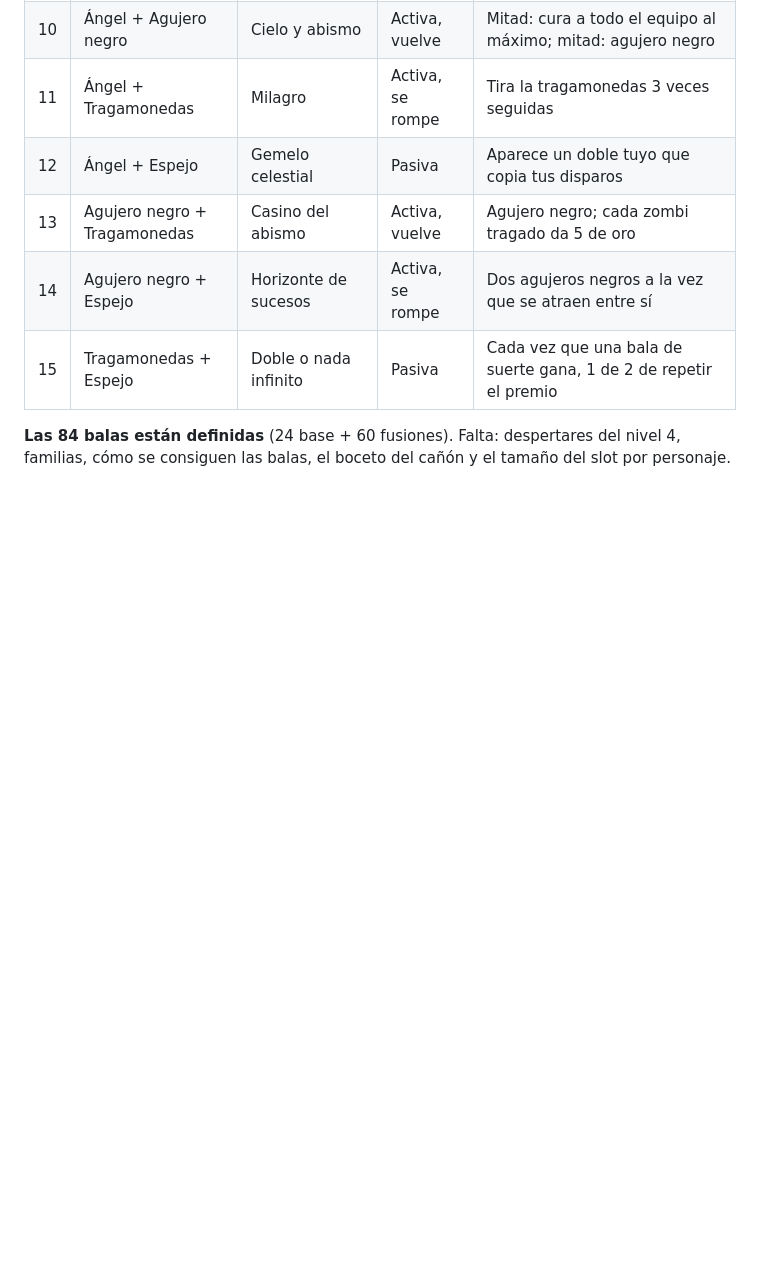
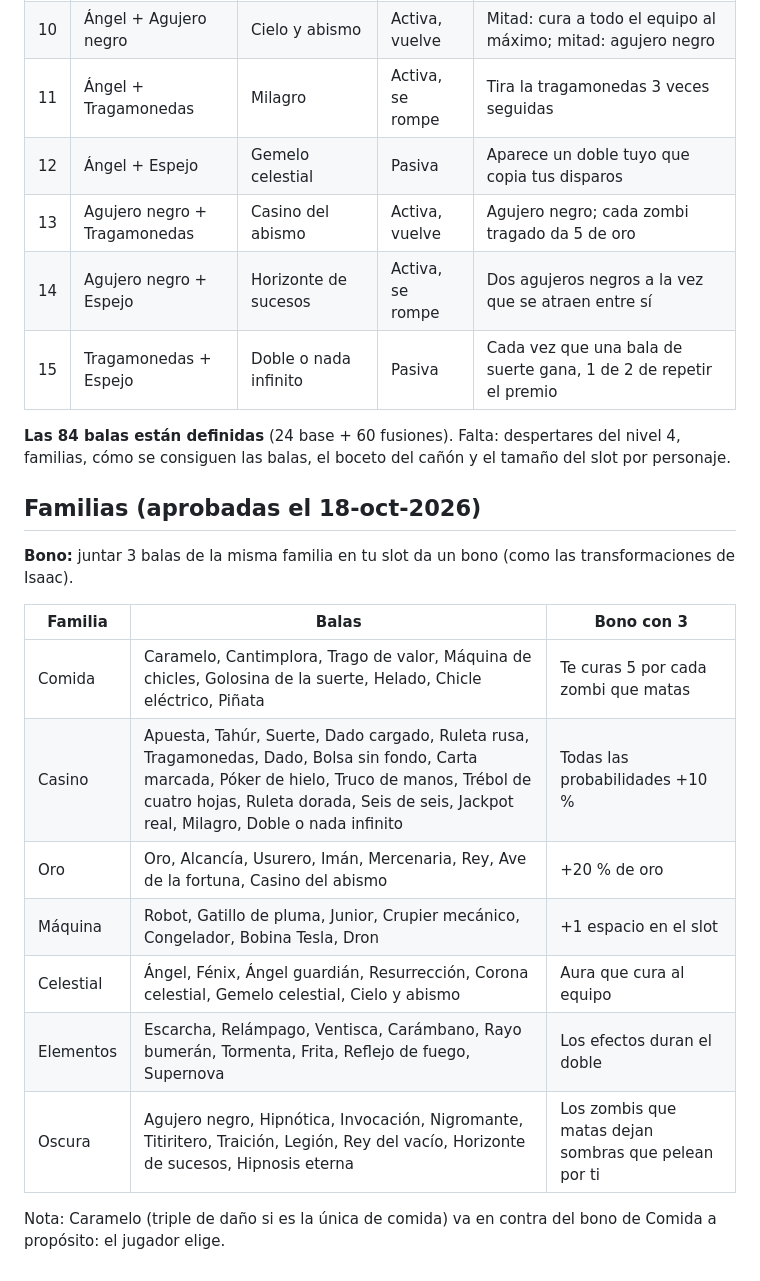
Before and after one commit to edgarmorloyr-debug/seis-balas, a Markdown page: docs/BALAS.md, the part around the change. Drawn GitHub-style; blank space fills up the shorter version.

Commit message:
Balas: 7 familias con bono al juntar 3
Co-Authored-By: Claude Opus 5.5 <noreply@anthropic.com>
Claude-Session: https://claude.ai/code/session_011WpW52nhWaFnwS9bcxkUKE

```diff
--- a/docs/BALAS.md
+++ b/docs/BALAS.md
@@ -174,3 +174,18 @@ La Negra es especial secreta, fuera de las 84.
 | 15 | Tragamonedas + Espejo | Doble o nada infinito | Pasiva | Cada vez que una bala de suerte gana, 1 de 2 de repetir el premio |
 
 **Las 84 balas están definidas** (24 base + 60 fusiones). Falta: despertares del nivel 4, familias, cómo se consiguen las balas, el boceto del cañón y el tamaño del slot por personaje.
+
+## Familias (aprobadas el 18-oct-2026)
+**Bono:** juntar 3 balas de la misma familia en tu slot da un bono (como las transformaciones de Isaac).
+
+| Familia | Balas | Bono con 3 |
+|---|---|---|
+| Comida | Caramelo, Cantimplora, Trago de valor, Máquina de chicles, Golosina de la suerte, Helado, Chicle eléctrico, Piñata | Te curas 5 por cada zombi que matas |
+| Casino | Apuesta, Tahúr, Suerte, Dado cargado, Ruleta rusa, Tragamonedas, Dado, Bolsa sin fondo, Carta marcada, Póker de hielo, Truco de manos, Trébol de cuatro hojas, Ruleta dorada, Seis de seis, Jackpot real, Milagro, Doble o nada infinito | Todas las probabilidades +10 % |
+| Oro | Oro, Alcancía, Usurero, Imán, Mercenaria, Rey, Ave de la fortuna, Casino del abismo | +20 % de oro |
+| Máquina | Robot, Gatillo de pluma, Junior, Crupier mecánico, Congelador, Bobina Tesla, Dron | +1 espacio en el slot |
+| Celestial | Ángel, Fénix, Ángel guardián, Resurrección, Corona celestial, Gemelo celestial, Cielo y abismo | Aura que cura al equipo |
+| Elementos | Escarcha, Relámpago, Ventisca, Carámbano, Rayo bumerán, Tormenta, Frita, Reflejo de fuego, Supernova | Los efectos duran el doble |
+| Oscura | Agujero negro, Hipnótica, Invocación, Nigromante, Titiritero, Traición, Legión, Rey del vacío, Horizonte de sucesos, Hipnosis eterna | Los zombis que matas dejan sombras que pelean por ti |
+
+Nota: Caramelo (triple de daño si es la única de comida) va en contra del bono de Comida a propósito: el jugador elige.
```
